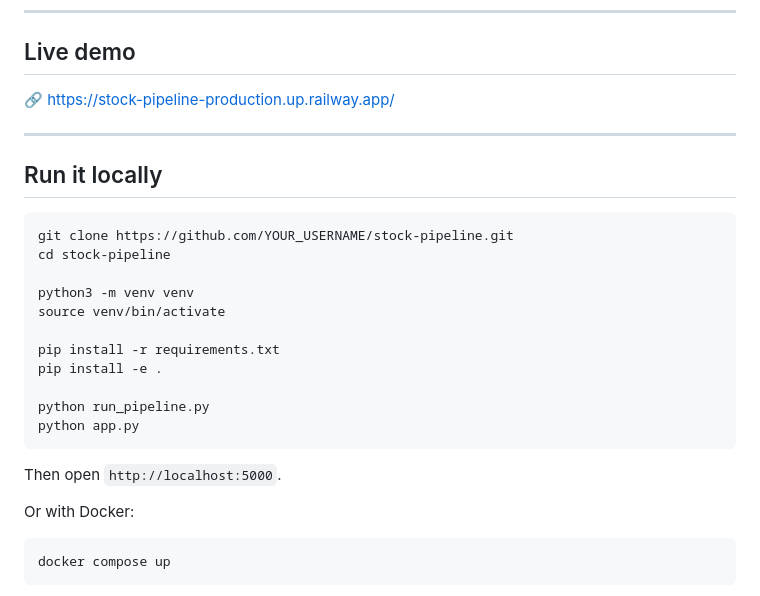
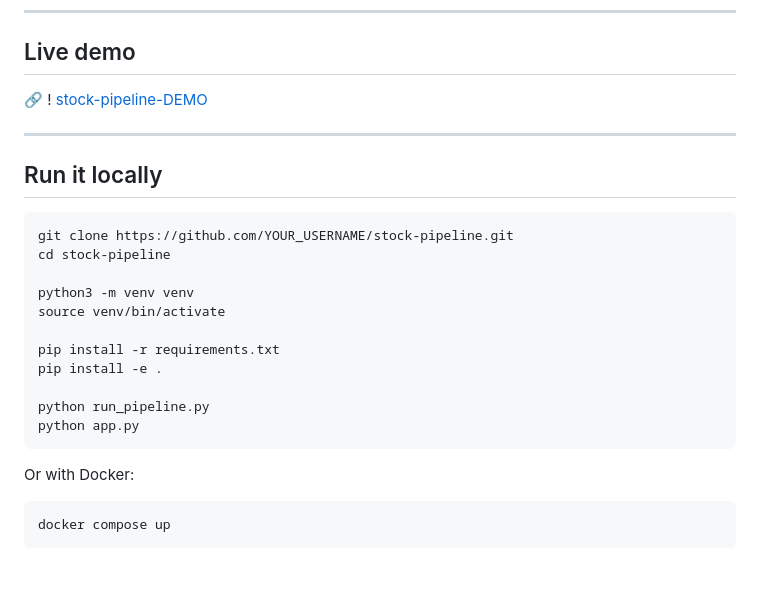
Before and after one commit to TalhaMaaz/stock-pipeline, a Markdown page: README.md, the part around the change. Drawn GitHub-style; blank space fills up the shorter version.

Commit message:
Correct live demo link in README.md
Fix live demo link formatting in README.

````diff
--- a/README.md
+++ b/README.md
@@ -57,7 +57,7 @@ Honestly this project taught me more than I expected:
 
 ## Live demo
 
-🔗 [https://stock-pipeline-production.up.railway.app/]([https://your-railway-url.railway.app](https://stock-pipeline-production.up.railway.app/))
+🔗 ! [stock-pipeline-DEMO]([https://your-railway-url.railway.app](https://stock-pipeline-production.up.railway.app/))
 
 ---
 
@@ -76,8 +76,6 @@ python run_pipeline.py
 python app.py
 ```
 
-Then open `http://localhost:5000`.
-
 Or with Docker:
 ```bash
 docker compose up
````
